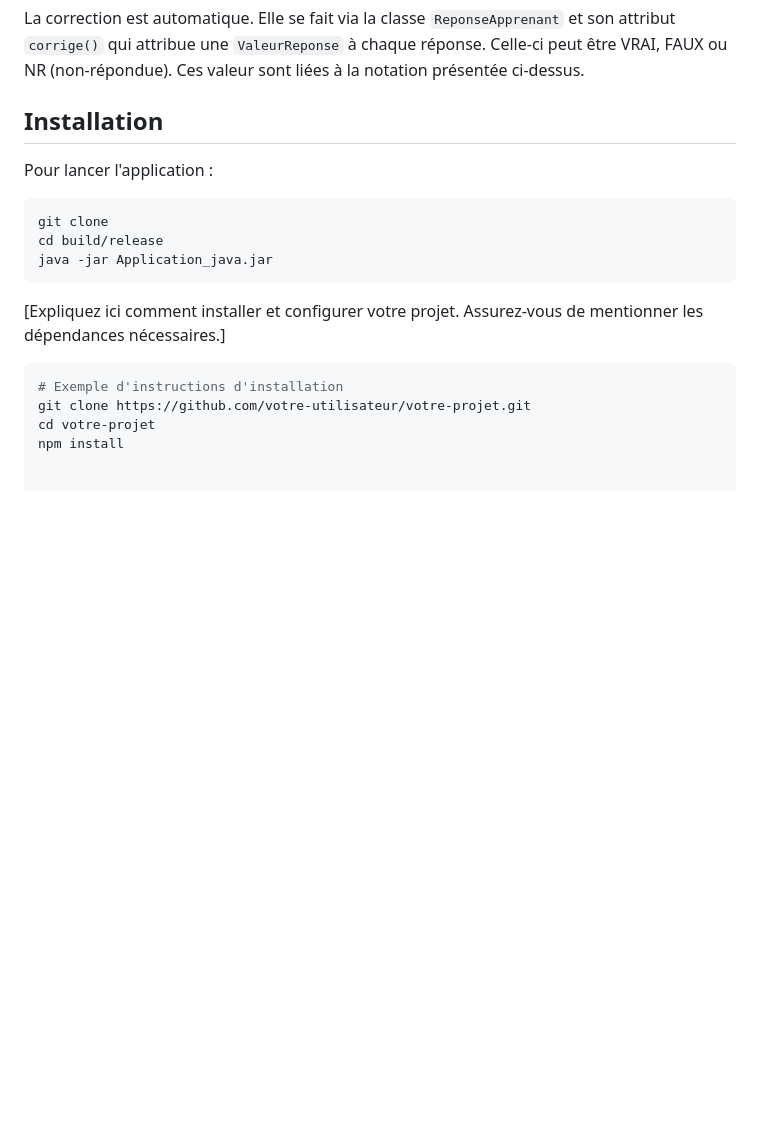
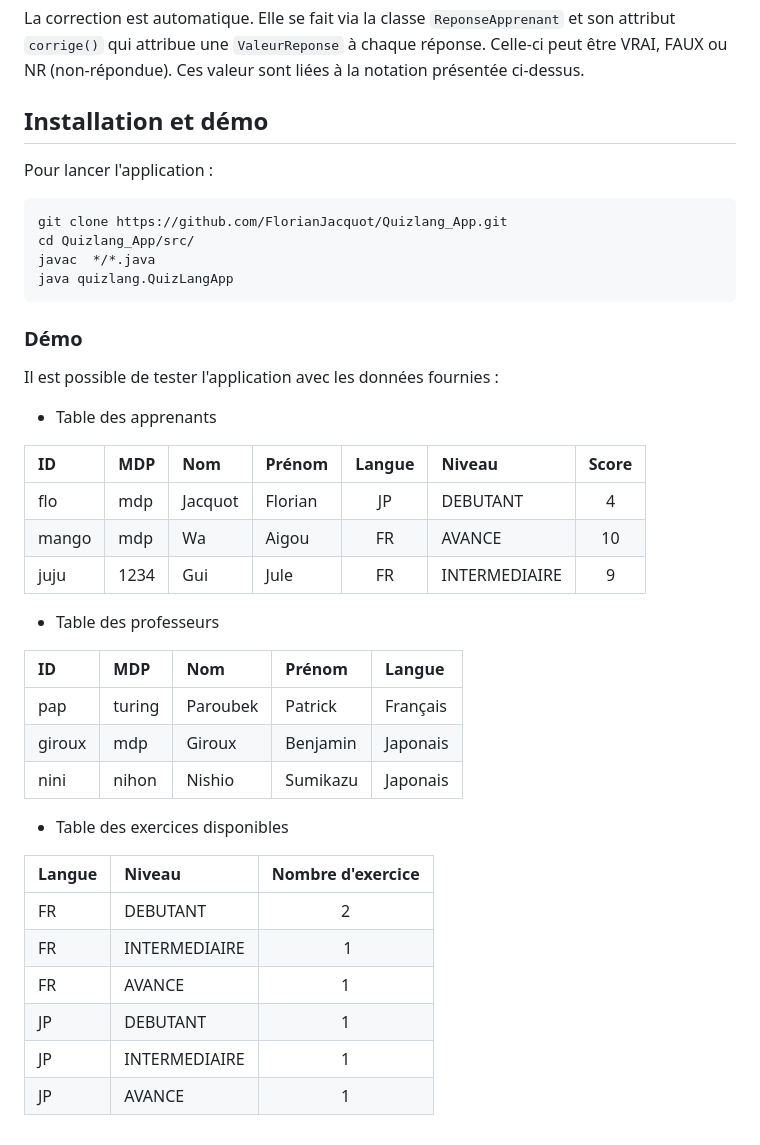
Before and after one commit to FlorianJacquot/Quizlang_App, a Markdown page: README.md, the part around the change. Rendered like a GitHub page; blank space fills up the shorter version.

Commit message:
màj readme

````diff
--- a/README.md
+++ b/README.md
@@ -89,20 +89,43 @@ Selon le niveau de l'apprenant, l'évaluation change (cf. classe `BaremeNiveau`)
 
 La correction est automatique. Elle se fait via la classe `ReponseApprenant` et son attribut `corrige()` qui attribue une `ValeurReponse` à chaque réponse. Celle-ci peut être VRAI, FAUX ou NR (non-répondue). Ces valeur sont liées à la notation présentée ci-dessus.
 
-## Installation
+## Installation et démo
 
 Pour lancer l'application :
 ```bash
-git clone
-cd build/release
-java -jar Application_java.jar
+git clone https://github.com/FlorianJacquot/Quizlang_App.git
+cd Quizlang_App/src/
+javac  */*.java
+java quizlang.QuizLangApp
 ```
 
+### Démo
 
-[Expliquez ici comment installer et configurer votre projet. Assurez-vous de mentionner les dépendances nécessaires.]
+Il est possible de tester l'application avec les données fournies :
 
-```bash
-# Exemple d'instructions d'installation
-git clone https://github.com/votre-utilisateur/votre-projet.git
-cd votre-projet
-npm install
+- Table des apprenants
+
+ID | MDP | Nom | Prénom | Langue | Niveau | Score
+:--- | :--- | :--- | :--- |  :---: | :--- |  :---:
+flo | mdp | Jacquot | Florian | JP | DEBUTANT | 4
+mango|mdp|Wa|Aigou|FR|AVANCE|10
+juju|1234|Gui|Jule|FR|INTERMEDIAIRE|9
+
+- Table des professeurs
+
+ID | MDP | Nom | Prénom | Langue
+:--- | :--- | :--- | :--- |  :---
+pap | turing | Paroubek | Patrick | Français
+giroux | mdp | Giroux | Benjamin | Japonais
+nini | nihon | Nishio | Sumikazu |Japonais
+
+- Table des exercices disponibles
+
+Langue | Niveau | Nombre d'exercice
+:--- | :--- | :---:
+FR | DEBUTANT | 2
+FR | INTERMEDIAIRE | 1
+FR | AVANCE | 1
+JP | DEBUTANT | 1
+JP | INTERMEDIAIRE | 1
+JP | AVANCE | 1
````
